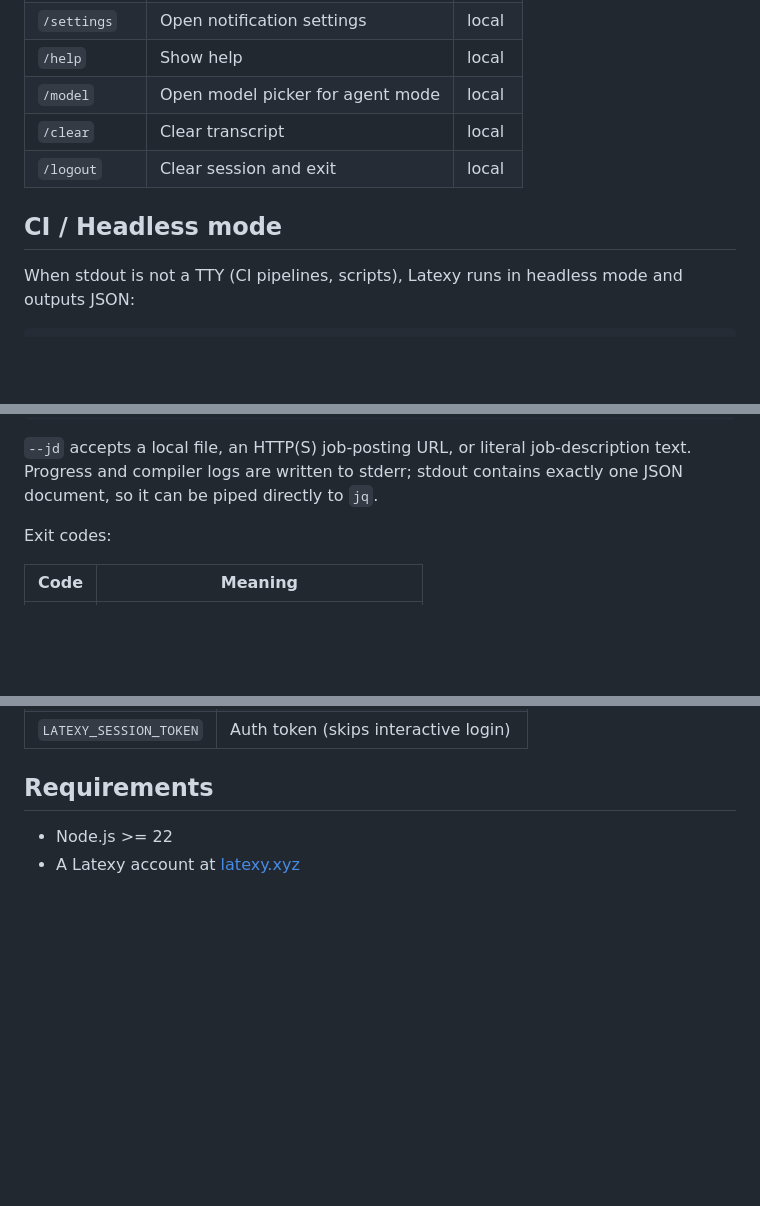
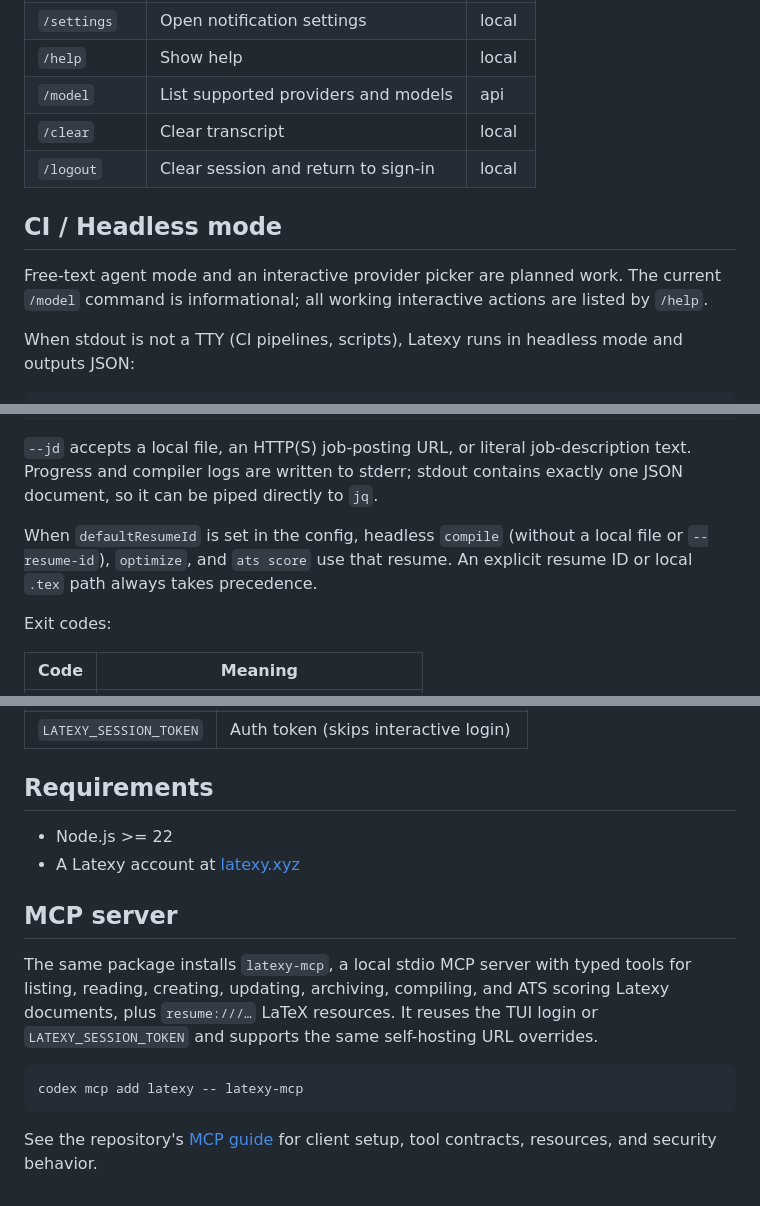
Before and after one commit to sanskarpan/Latexy, a Markdown page: packages/tui/README.md, 3 parts joined by grey strips. Drawn GitHub-style; blank space fills up the shorter version.

Commit message:
docs: integrate packages/tui/README.md remediation (refs #1750)

````diff
--- a/packages/tui/README.md
+++ b/packages/tui/README.md
@@ -67,11 +67,15 @@ LATEXY_SESSION_TOKEN=<token> latexy compile --resume-id <uuid> --json
 | `/snippets` | Browse snippet marketplace | local |
 | `/settings` | Open notification settings | local |
 | `/help` | Show help | local |
-| `/model` | Open model picker for agent mode | local |
+| `/model` | List supported providers and models | api |
 | `/clear` | Clear transcript | local |
-| `/logout` | Clear session and exit | local |
+| `/logout` | Clear session and return to sign-in | local |
 
 ## CI / Headless mode
+
+Free-text agent mode and an interactive provider picker are planned work. The
+current `/model` command is informational; all working interactive actions are
+listed by `/help`.
 
 When stdout is not a TTY (CI pipelines, scripts), Latexy runs in headless mode and outputs JSON:
 
@@ -93,6 +97,10 @@ latexy list --page 1 --limit 100 --json
 `--jd` accepts a local file, an HTTP(S) job-posting URL, or literal job-description
 text. Progress and compiler logs are written to stderr; stdout contains exactly
 one JSON document, so it can be piped directly to `jq`.
+
+When `defaultResumeId` is set in the config, headless `compile` (without a local
+file or `--resume-id`), `optimize`, and `ats score` use that resume. An explicit
+resume ID or local `.tex` path always takes precedence.
 
 Exit codes:
 
@@ -130,3 +138,17 @@ Environment variable overrides:
 
 - Node.js >= 22
 - A Latexy account at [latexy.xyz](https://latexy.xyz)
+
+## MCP server
+
+The same package installs `latexy-mcp`, a local stdio MCP server with typed
+tools for listing, reading, creating, updating, archiving, compiling, and ATS
+scoring Latexy documents, plus `resume:///…` LaTeX resources. It reuses the TUI
+login or `LATEXY_SESSION_TOKEN` and supports the same self-hosting URL overrides.
+
+```bash
+codex mcp add latexy -- latexy-mcp
+```
+
+See the repository's [MCP guide](https://github.com/sanskarpan/Latexy/blob/main/docs/mcp.md) for client setup, tool
+contracts, resources, and security behavior.
````
